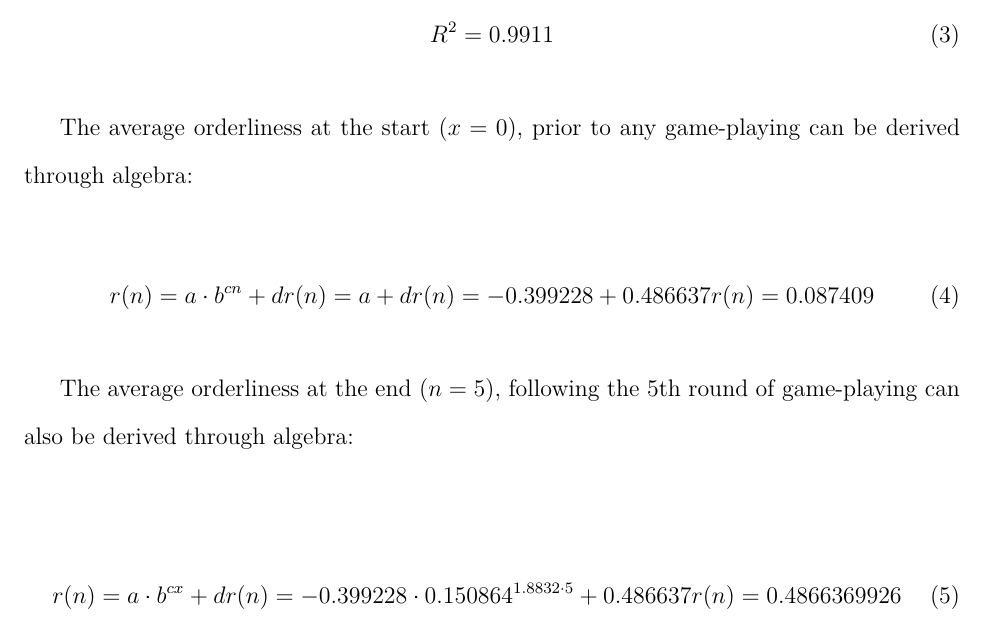
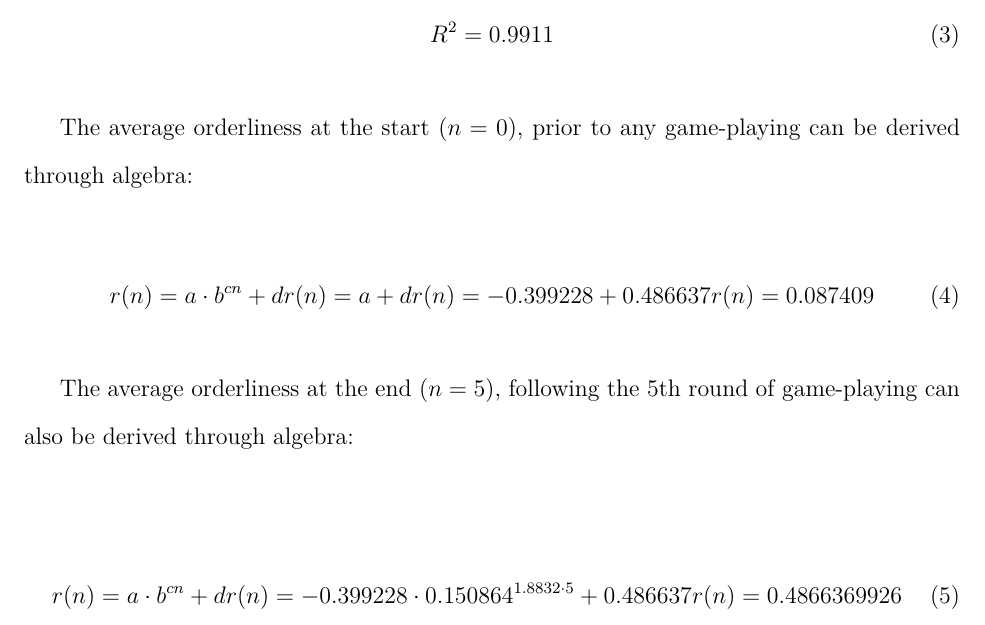
Before and after one commit to loladunton/lola_math_ia, a LaTeX document (ia_main.tex, which reads modelling.tex): part of page 12 of 14, cut so that both start at the same text. Compiled offline with XeLaTeX.

Commit message:
Auto-commit: changes detected at 2026-11-17 19:45:29

```diff
--- a/modelling.tex
+++ b/modelling.tex
@@ -193,7 +193,7 @@ The exponential decay model has a strong $R^2$ value that indicates the graph's
 \end{equation}
 
 
-The average orderliness at the start ($x=0$), prior to any game-playing can be derived through algebra:
+The average orderliness at the start ($n=0$), prior to any game-playing can be derived through algebra:
 
 \begin{equation}
 r(n)={a\cdot{b}^{cn}+d} \\
@@ -206,7 +206,7 @@ r(n)=0.087409 \\
 The average orderliness at the end ($n=5$), following the 5th round of game-playing can also be derived through algebra:
 
 \begin{equation}
-r(n)={a\cdot{b}^{cx}+d} \\
+r(n)={a\cdot{b}^{cn}+d} \\
 r(n)={-0.399228\cdot{0.150864}^{1.8832\cdot{5}}+0.486637} \\
 r(n)=0.4866369926 \\
 \label{endOrder}
```
Also changed, not shown: ia_main.pdf, modelling.tex (2 more changed lines).
